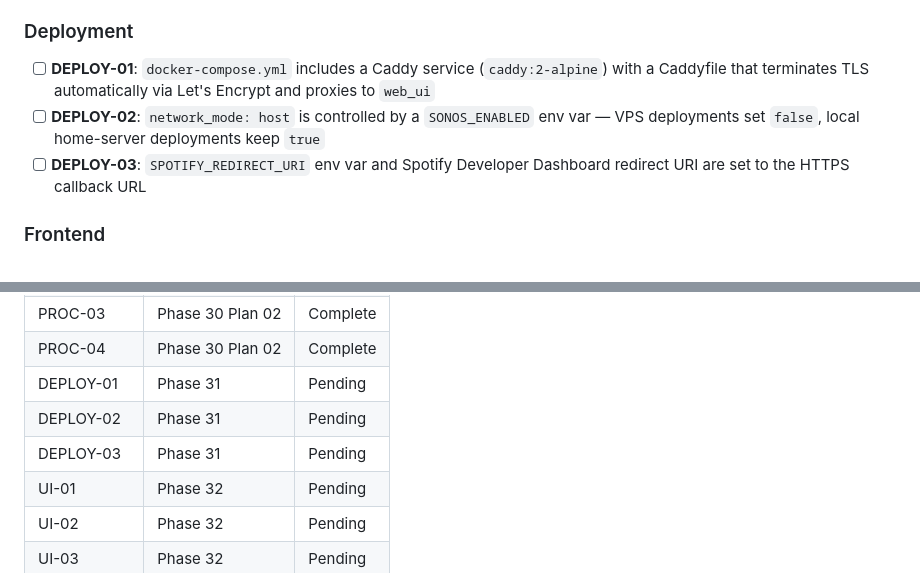
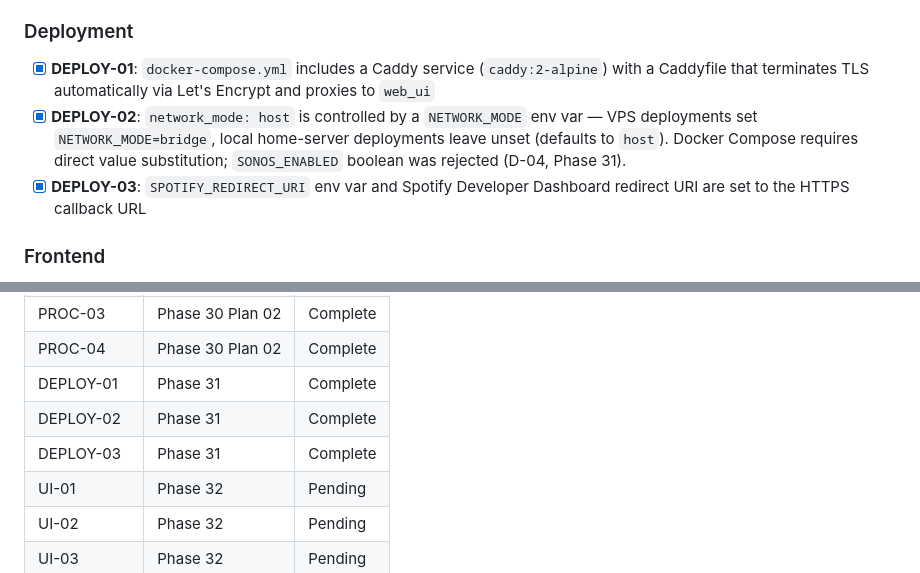
Before and after one commit to Gallarno-Technology/read-the-room, a Markdown page: .planning/REQUIREMENTS.md, 2 parts joined by grey strips. Rendered like a GitHub page.

Commit message:
docs(phase-31): complete phase execution — DEPLOY-01/02/03 verified
Update REQUIREMENTS.md: mark DEPLOY-01/02/03 complete; correct DEPLOY-02
from SONOS_ENABLED boolean (rejected, D-04) to NETWORK_MODE=bridge/host.
Update ROADMAP.md: Phase 31 progress table Complete, plan checkbox checked,
SC3 corrected to NETWORK_MODE. Add VERIFICATION.md (4/4 must-haves passed).

Co-Authored-By: Claude Sonnet 4.6 <noreply@anthropic.com>

```diff
--- a/.planning/REQUIREMENTS.md
+++ b/.planning/REQUIREMENTS.md
@@ -41,9 +41,9 @@ Cookie-based uid routing; per-user daemon isolation; server-side OAuth callback.
 
 ### Deployment
 
-- [ ] **DEPLOY-01**: `docker-compose.yml` includes a Caddy service (`caddy:2-alpine`) with a Caddyfile that terminates TLS automatically via Let's Encrypt and proxies to `web_ui`
-- [ ] **DEPLOY-02**: `network_mode: host` is controlled by a `SONOS_ENABLED` env var — VPS deployments set `false`, local home-server deployments keep `true`
-- [ ] **DEPLOY-03**: `SPOTIFY_REDIRECT_URI` env var and Spotify Developer Dashboard redirect URI are set to the HTTPS callback URL
+- [x] **DEPLOY-01**: `docker-compose.yml` includes a Caddy service (`caddy:2-alpine`) with a Caddyfile that terminates TLS automatically via Let's Encrypt and proxies to `web_ui`
+- [x] **DEPLOY-02**: `network_mode: host` is controlled by a `NETWORK_MODE` env var — VPS deployments set `NETWORK_MODE=bridge`, local home-server deployments leave unset (defaults to `host`). Docker Compose requires direct value substitution; `SONOS_ENABLED` boolean was rejected (D-04, Phase 31).
+- [x] **DEPLOY-03**: `SPOTIFY_REDIRECT_URI` env var and Spotify Developer Dashboard redirect URI are set to the HTTPS callback URL
 
 ### Frontend
 
@@ -89,9 +89,9 @@ Cookie-based uid routing; per-user daemon isolation; server-side OAuth callback.
 | PROC-02 | Phase 30 Plan 02 | Complete |
 | PROC-03 | Phase 30 Plan 02 | Complete |
 | PROC-04 | Phase 30 Plan 02 | Complete |
-| DEPLOY-01 | Phase 31 | Pending |
-| DEPLOY-02 | Phase 31 | Pending |
-| DEPLOY-03 | Phase 31 | Pending |
+| DEPLOY-01 | Phase 31 | Complete |
+| DEPLOY-02 | Phase 31 | Complete |
+| DEPLOY-03 | Phase 31 | Complete |
 | UI-01 | Phase 32 | Pending |
 | UI-02 | Phase 32 | Pending |
 | UI-03 | Phase 32 | Pending |
```
Also changed, not shown: .planning/ROADMAP.md (+4 -4 lines), 1 other file.
